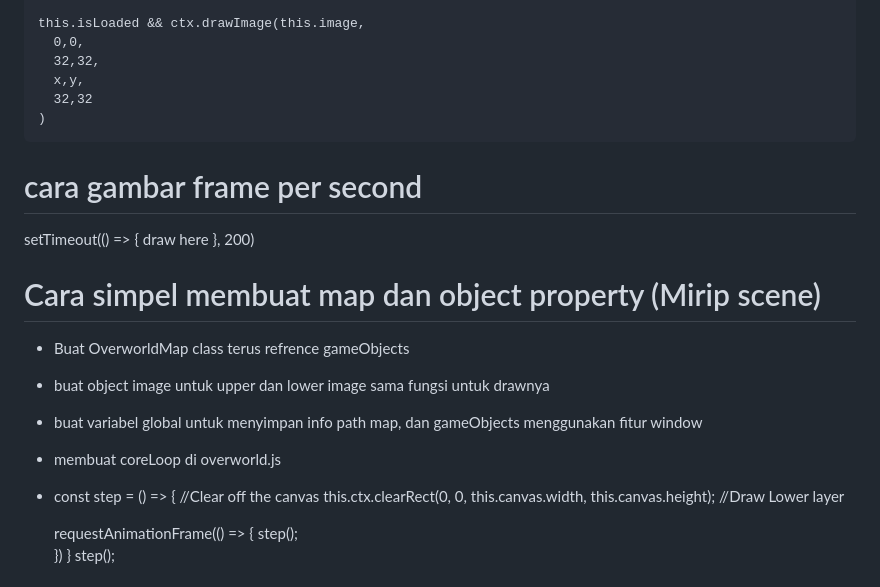
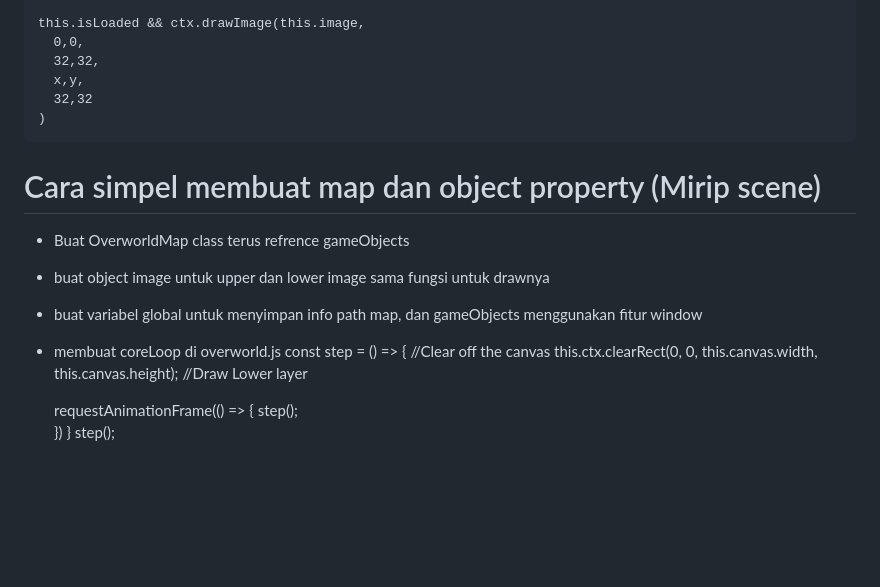
Before and after one commit to Rezero0000000/HiTam, a Markdown page: README.md, the part around the change. GitHub-like rendering; blank space fills up the shorter version.

```diff
--- a/README.md
+++ b/README.md
@@ -48,18 +48,13 @@
       32,32
     )
 
-# cara gambar frame per second
-  setTimeout(() => {
-    draw here
-  }, 200)
-
 # Cara simpel membuat map dan object property (Mirip scene)
 - Buat OverworldMap class terus refrence gameObjects
 - buat object image untuk upper dan lower image sama fungsi untuk drawnya
 - buat variabel global untuk menyimpan info path map, dan gameObjects
   menggunakan fitur window
 - membuat coreLoop di overworld.js
--  const step = () => {
+  const step = () => {
         //Clear off the canvas
     this.ctx.clearRect(0, 0, this.canvas.width, this.canvas.height);
         //Draw Lower layer
```
